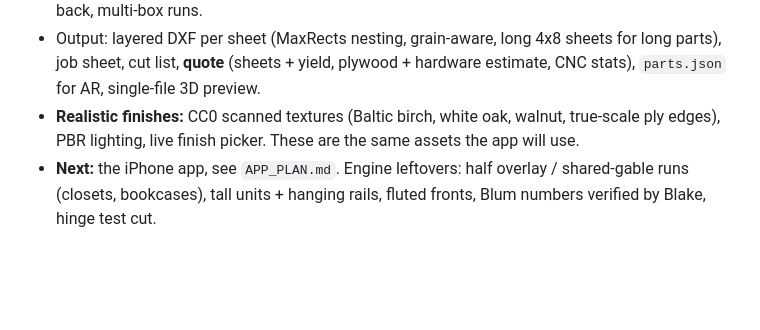
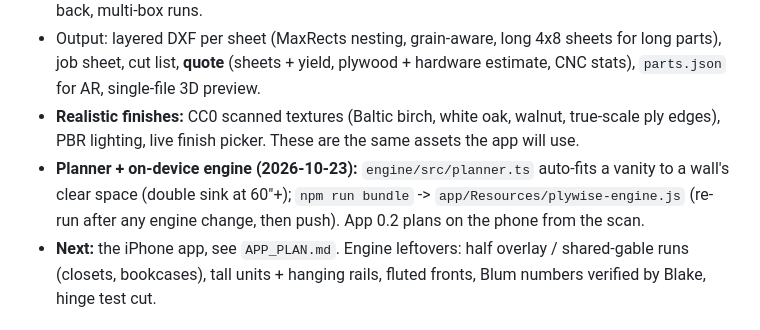
Before and after one commit to bg-xyz/ar-cabinetry, a Markdown page: CLAUDE.md, the part around the change. Rendered like a GitHub page; blank space fills up the shorter version.

```diff
--- a/CLAUDE.md
+++ b/CLAUDE.md
@@ -58,6 +58,7 @@ Three layers, all in code:
 - Run: countertop, vessel sink + faucet (auto-placed so the faucet fits), plumbing cut-out in the back, multi-box runs.
 - Output: layered DXF per sheet (MaxRects nesting, grain-aware, long 4x8 sheets for long parts), job sheet, cut list, **quote** (sheets + yield, plywood + hardware estimate, CNC stats), `parts.json` for AR, single-file 3D preview.
 - **Realistic finishes:** CC0 scanned textures (Baltic birch, white oak, walnut, true-scale ply edges), PBR lighting, live finish picker. These are the same assets the app will use.
+- **Planner + on-device engine (2026-10-23):** `engine/src/planner.ts` auto-fits a vanity to a wall's clear space (double sink at 60"+); `npm run bundle` -> `app/Resources/plywise-engine.js` (re-run after any engine change, then push). App 0.2 plans on the phone from the scan.
 - **Next:** the iPhone app, see `APP_PLAN.md`. Engine leftovers: half overlay / shared-gable runs (closets, bookcases), tall units + hanging rails, fluted fronts, Blum numbers verified by Blake, hinge test cut.
 
 ### App + repo status (2026-10-23)
```
Also changed, not shown: SESSION.md (+3 -0 lines).
